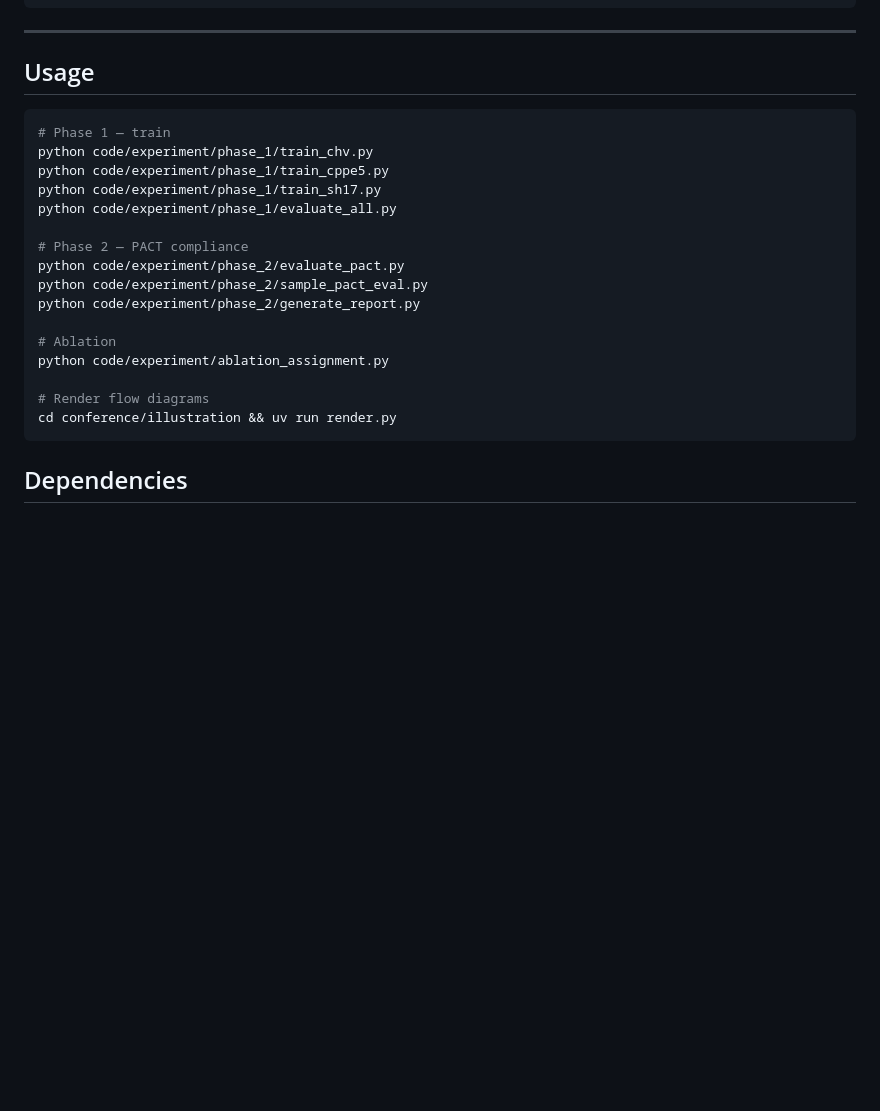
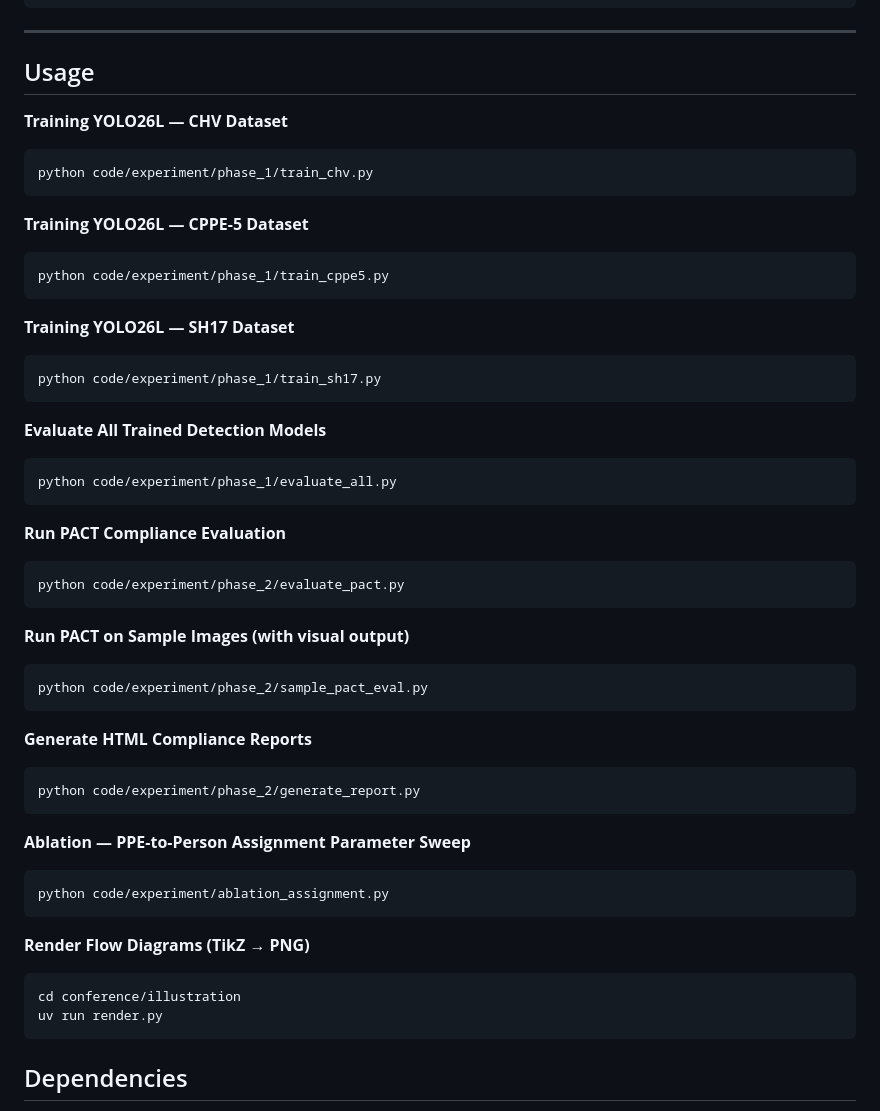
Before and after one commit to Liamours/viskom-safety_equipment, a Markdown page: README.md, the part around the change. Drawn GitHub-style; blank space fills up the shorter version.

Commit message:
Expand Usage section with individual labeled code blocks

````diff
--- a/README.md
+++ b/README.md
@@ -207,23 +207,50 @@ viskom-safety_equipment/
 
 ## Usage
 
+**Training YOLO26L — CHV Dataset**
 ```bash
-# Phase 1 — train
 python code/experiment/phase_1/train_chv.py
+```
+
+**Training YOLO26L — CPPE-5 Dataset**
+```bash
 python code/experiment/phase_1/train_cppe5.py
+```
+
+**Training YOLO26L — SH17 Dataset**
+```bash
 python code/experiment/phase_1/train_sh17.py
+```
+
+**Evaluate All Trained Detection Models**
+```bash
 python code/experiment/phase_1/evaluate_all.py
+```
 
-# Phase 2 — PACT compliance
+**Run PACT Compliance Evaluation**
+```bash
 python code/experiment/phase_2/evaluate_pact.py
+```
+
+**Run PACT on Sample Images (with visual output)**
+```bash
 python code/experiment/phase_2/sample_pact_eval.py
+```
+
+**Generate HTML Compliance Reports**
+```bash
 python code/experiment/phase_2/generate_report.py
+```
 
-# Ablation
+**Ablation — PPE-to-Person Assignment Parameter Sweep**
+```bash
 python code/experiment/ablation_assignment.py
+```
 
-# Render flow diagrams
-cd conference/illustration && uv run render.py
+**Render Flow Diagrams (TikZ → PNG)**
+```bash
+cd conference/illustration
+uv run render.py
 ```
 
 ## Dependencies
````
